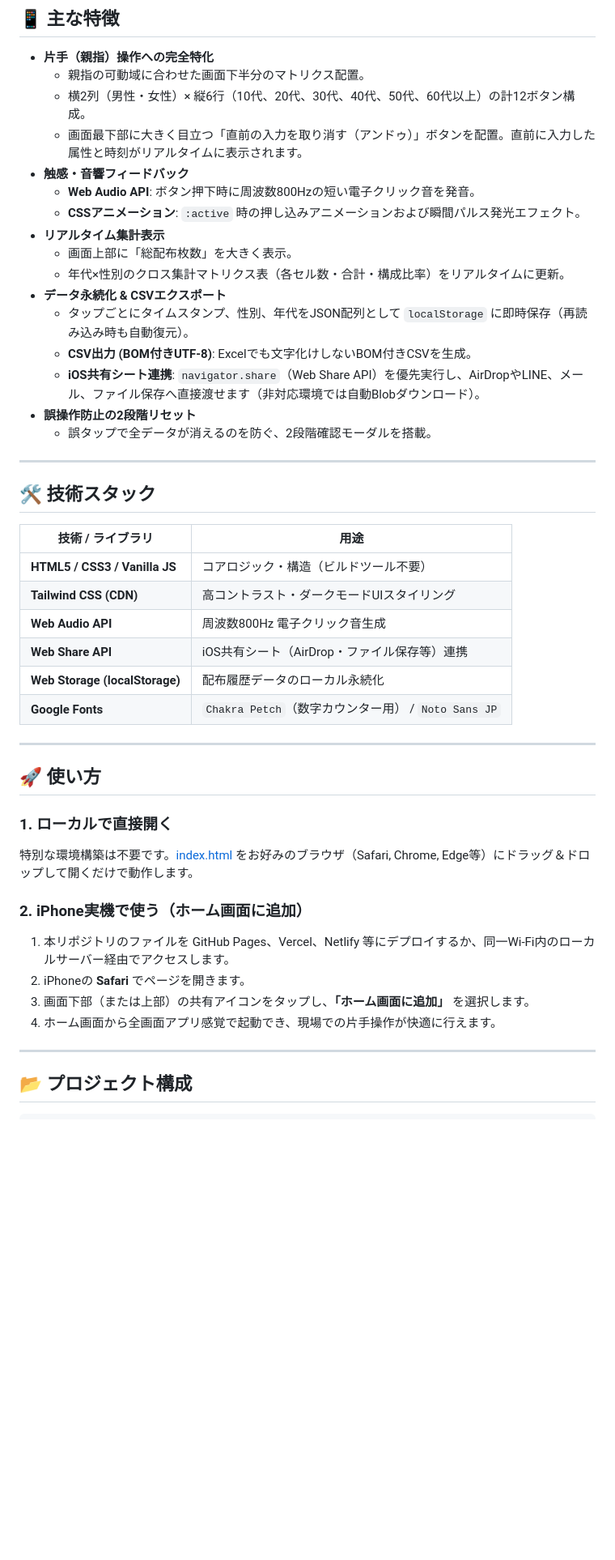
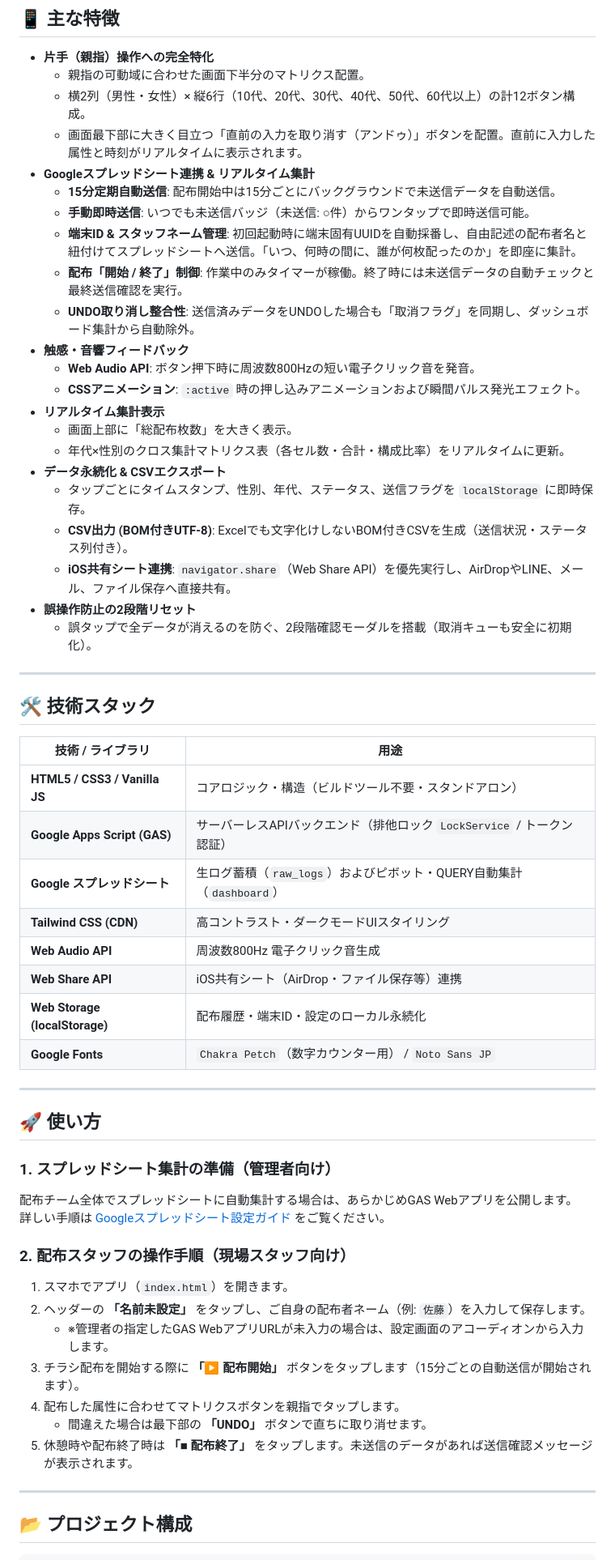
Before and after one commit to takenoriohno-cloud/count-app, a Markdown page: README.md, the part around one of its changes. Shown at 81% size. Drawn GitHub-style; blank space fills up the shorter version.

```diff
--- a/README.md
+++ b/README.md
@@ -11,6 +11,12 @@ iPhone Safariでの片手（親指）操作に完全特化した、チラシ配
   - 親指の可動域に合わせた画面下半分のマトリクス配置。
   - 横2列（男性・女性）× 縦6行（10代、20代、30代、40代、50代、60代以上）の計12ボタン構成。
   - 画面最下部に大きく目立つ「直前の入力を取り消す（アンドゥ）」ボタンを配置。直前に入力した属性と時刻がリアルタイムに表示されます。
+- **Googleスプレッドシート連携 & リアルタイム集計**
+  - **15分定期自動送信**: 配布開始中は15分ごとにバックグラウンドで未送信データを自動送信。
+  - **手動即時送信**: いつでも未送信バッジ（未送信: ○件）からワンタップで即時送信可能。
+  - **端末ID & スタッフネーム管理**: 初回起動時に端末固有UUIDを自動採番し、自由記述の配布者名と紐付けてスプレッドシートへ送信。「いつ、何時の間に、誰が何枚配ったのか」を即座に集計。
+  - **配布「開始 / 終了」制御**: 作業中のみタイマーが稼働。終了時には未送信データの自動チェックと最終送信確認を実行。
+  - **UNDO取り消し整合性**: 送信済みデータをUNDOした場合も「取消フラグ」を同期し、ダッシュボード集計から自動除外。
 - **触感・音響フィードバック**
   - **Web Audio API**: ボタン押下時に周波数800Hzの短い電子クリック音を発音。
   - **CSSアニメーション**: `:active` 時の押し込みアニメーションおよび瞬間パルス発光エフェクト。
@@ -18,11 +24,11 @@ iPhone Safariでの片手（親指）操作に完全特化した、チラシ配
   - 画面上部に「総配布枚数」を大きく表示。
   - 年代×性別のクロス集計マトリクス表（各セル数・合計・構成比率）をリアルタイムに更新。
 - **データ永続化 & CSVエクスポート**
-  - タップごとにタイムスタンプ、性別、年代をJSON配列として `localStorage` に即時保存（再読み込み時も自動復元）。
-  - **CSV出力 (BOM付きUTF-8)**: Excelでも文字化けしないBOM付きCSVを生成。
-  - **iOS共有シート連携**: `navigator.share`（Web Share API）を優先実行し、AirDropやLINE、メール、ファイル保存へ直接渡せます（非対応環境では自動Blobダウンロード）。
+  - タップごとにタイムスタンプ、性別、年代、ステータス、送信フラグを `localStorage` に即時保存。
+  - **CSV出力 (BOM付きUTF-8)**: Excelでも文字化けしないBOM付きCSVを生成（送信状況・ステータス列付き）。
+  - **iOS共有シート連携**: `navigator.share`（Web Share API）を優先実行し、AirDropやLINE、メール、ファイル保存へ直接共有。
 - **誤操作防止の2段階リセット**
-  - 誤タップで全データが消えるのを防ぐ、2段階確認モーダルを搭載。
+  - 誤タップで全データが消えるのを防ぐ、2段階確認モーダルを搭載（取消キューも安全に初期化）。
 
 ---
 
@@ -30,25 +36,31 @@ iPhone Safariでの片手（親指）操作に完全特化した、チラシ配
 
 | 技術 / ライブラリ | 用途 |
 | --- | --- |
-| **HTML5 / CSS3 / Vanilla JS** | コアロジック・構造（ビルドツール不要） |
+| **HTML5 / CSS3 / Vanilla JS** | コアロジック・構造（ビルドツール不要・スタンドアロン） |
+| **Google Apps Script (GAS)** | サーバーレスAPIバックエンド（排他ロック `LockService` / トークン認証） |
+| **Google スプレッドシート** | 生ログ蓄積（`raw_logs`）およびピボット・QUERY自動集計（`dashboard`） |
 | **Tailwind CSS (CDN)** | 高コントラスト・ダークモードUIスタイリング |
 | **Web Audio API** | 周波数800Hz 電子クリック音生成 |
 | **Web Share API** | iOS共有シート（AirDrop・ファイル保存等）連携 |
-| **Web Storage (localStorage)** | 配布履歴データのローカル永続化 |
+| **Web Storage (localStorage)** | 配布履歴・端末ID・設定のローカル永続化 |
 | **Google Fonts** | `Chakra Petch`（数字カウンター用） / `Noto Sans JP` |
 
 ---
 
 ## 🚀 使い方
 
-### 1. ローカルで直接開く
-特別な環境構築は不要です。[index.html](file:///c:/Users/user/OneDrive/ドキュメント/Antigravity/count-app/index.html) をお好みのブラウザ（Safari, Chrome, Edge等）にドラッグ＆ドロップして開くだけで動作します。
+### 1. スプレッドシート集計の準備（管理者向け）
+配布チーム全体でスプレッドシートに自動集計する場合は、あらかじめGAS Webアプリを公開します。
+詳しい手順は [Googleスプレッドシート設定ガイド](docs/SPREADSHEET_SETUP.md) をご覧ください。
 
-### 2. iPhone実機で使う（ホーム画面に追加）
-1. 本リポジトリのファイルを GitHub Pages、Vercel、Netlify 等にデプロイするか、同一Wi-Fi内のローカルサーバー経由でアクセスします。
-2. iPhoneの **Safari** でページを開きます。
-3. 画面下部（または上部）の共有アイコンをタップし、**「ホーム画面に追加」** を選択します。
-4. ホーム画面から全画面アプリ感覚で起動でき、現場での片手操作が快適に行えます。
+### 2. 配布スタッフの操作手順（現場スタッフ向け）
+1. スマホでアプリ（`index.html`）を開きます。
+2. ヘッダーの **「名前未設定」** をタップし、ご自身の配布者ネーム（例: `佐藤`）を入力して保存します。
+   - ※管理者の指定したGAS WebアプリURLが未入力の場合は、設定画面のアコーディオンから入力します。
+3. チラシ配布を開始する際に **「▶ 配布開始」** ボタンをタップします（15分ごとの自動送信が開始されます）。
+4. 配布した属性に合わせてマトリクスボタンを親指でタップします。
+   - 間違えた場合は最下部の **「UNDO」** ボタンで直ちに取り消せます。
+5. 休憩時や配布終了時は **「■ 配布終了」** をタップします。未送信のデータがあれば送信確認メッセージが表示されます。
 
 ---
 
```
Also changed, not shown: other parts of README.md (+7 -4 lines), docs/TEST_REPORT.md (+47 -40 lines).
